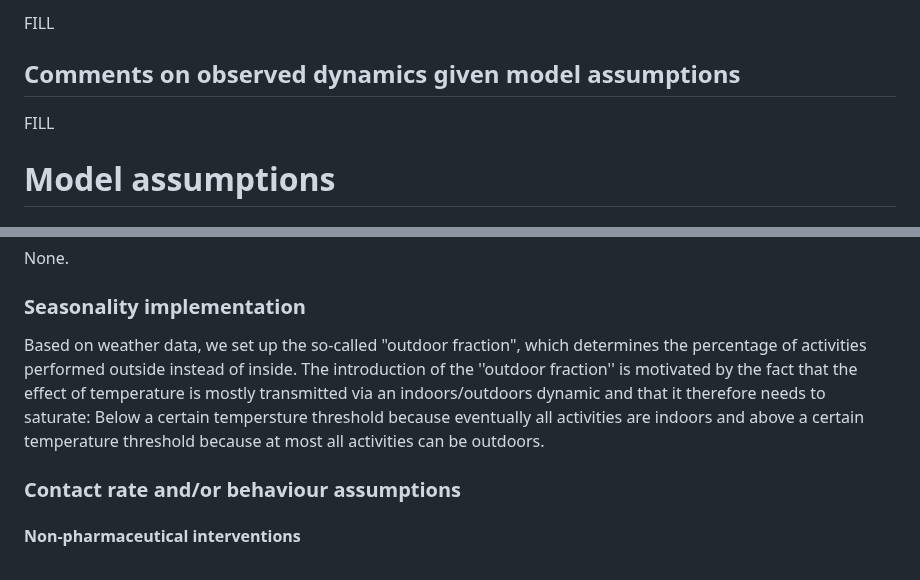
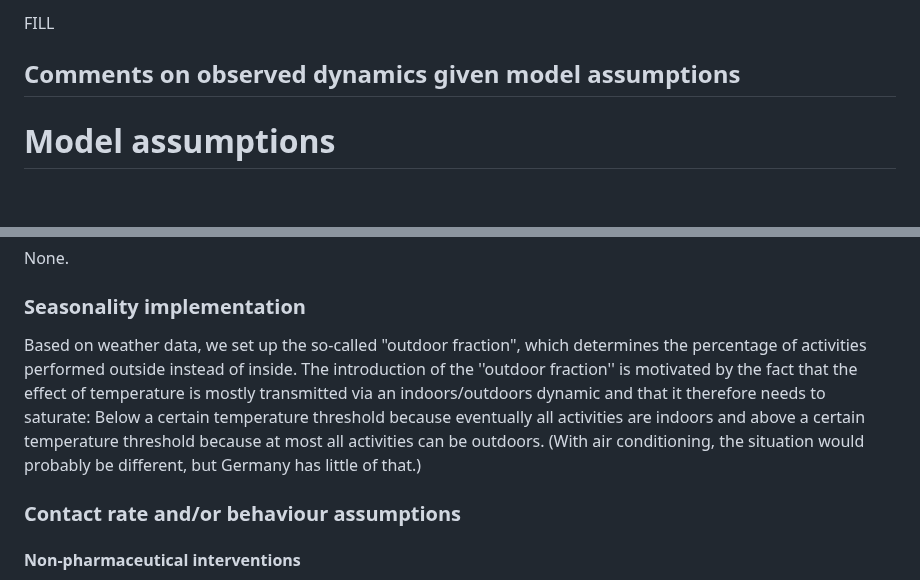
Before and after one commit to european-modelling-hubs/covid19-scenario-hub-europe, a Markdown page: model-abstracts/2023-08-01/Round5-MODUS_Covid-Episim-Abstract.md, 2 parts joined by grey strips. Drawn GitHub-style; blank space fills up the shorter version.

```diff
--- a/model-abstracts/2023-08-01/Round5-MODUS_Covid-Episim-Abstract.md
+++ b/model-abstracts/2023-08-01/Round5-MODUS_Covid-Episim-Abstract.md
@@ -10,7 +10,8 @@ _Usage: Please copy this file and save in your team's `data-processed` folder, r
 FILL
 
 ## Comments on observed dynamics given model assumptions
-FILL
+
+
 
 # Model assumptions
 
@@ -66,7 +67,7 @@ None.
 
 ### Seasonality implementation
 
-Based on weather data, we set up the so-called "outdoor fraction", which determines the percentage of activities performed outside instead of inside. The introduction of the ''outdoor fraction'' is motivated by the fact that the effect of temperature is mostly transmitted via an indoors/outdoors dynamic and that it therefore needs to saturate: Below a certain tempersture threshold because eventually all activities are indoors and above a certain temperature threshold because at most all activities can be outdoors.
+Based on weather data, we set up the so-called "outdoor fraction", which determines the percentage of activities performed outside instead of inside. The introduction of the ''outdoor fraction'' is motivated by the fact that the effect of temperature is mostly transmitted via an indoors/outdoors dynamic and that it therefore needs to saturate: Below a certain temperature threshold because eventually all activities are indoors and above a certain temperature threshold because at most all activities can be outdoors.  (With air conditioning, the situation would probably be different, but Germany has little of that.)
 
 ### Contact rate and/or behaviour assumptions
 
```
Also changed, not shown: other parts of model-abstracts/2023-08-01/Round5-MODUS_Covid-Episim-Abstract.md (+2 -2 lines).
